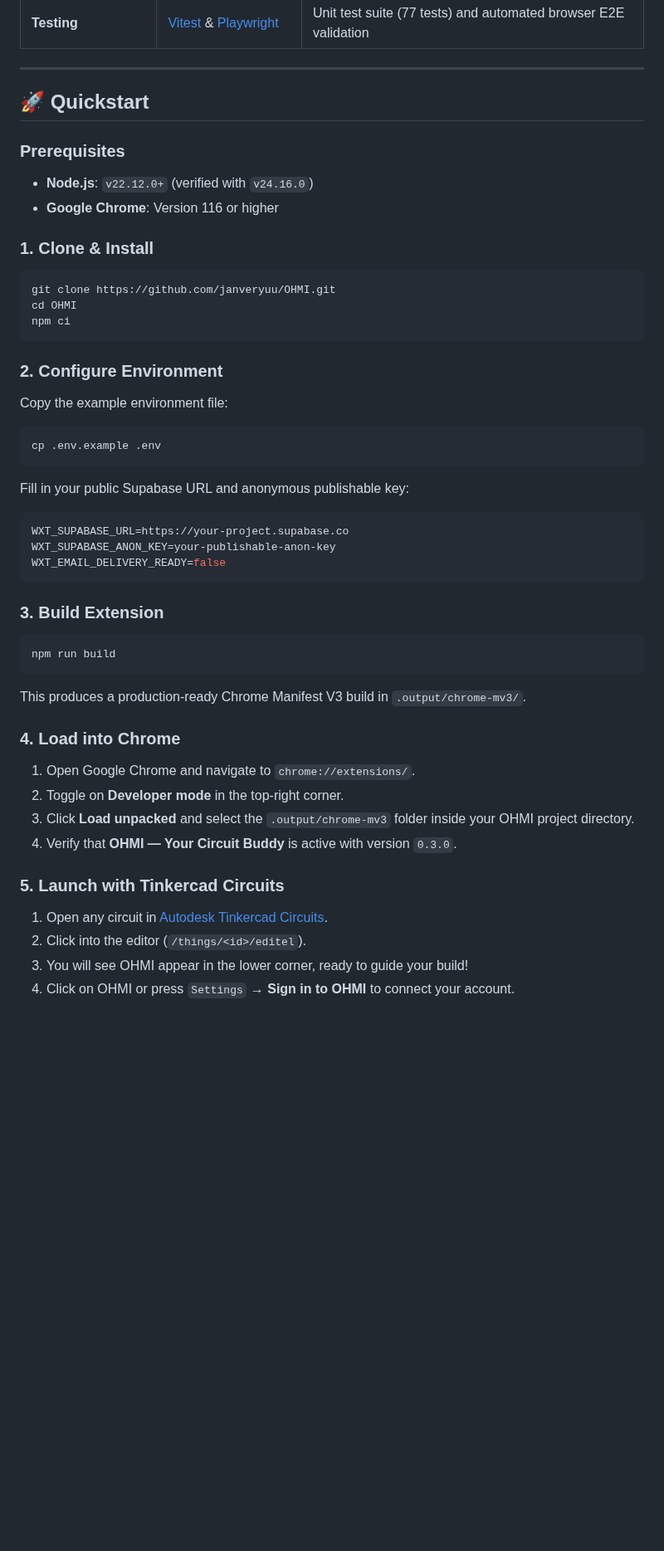
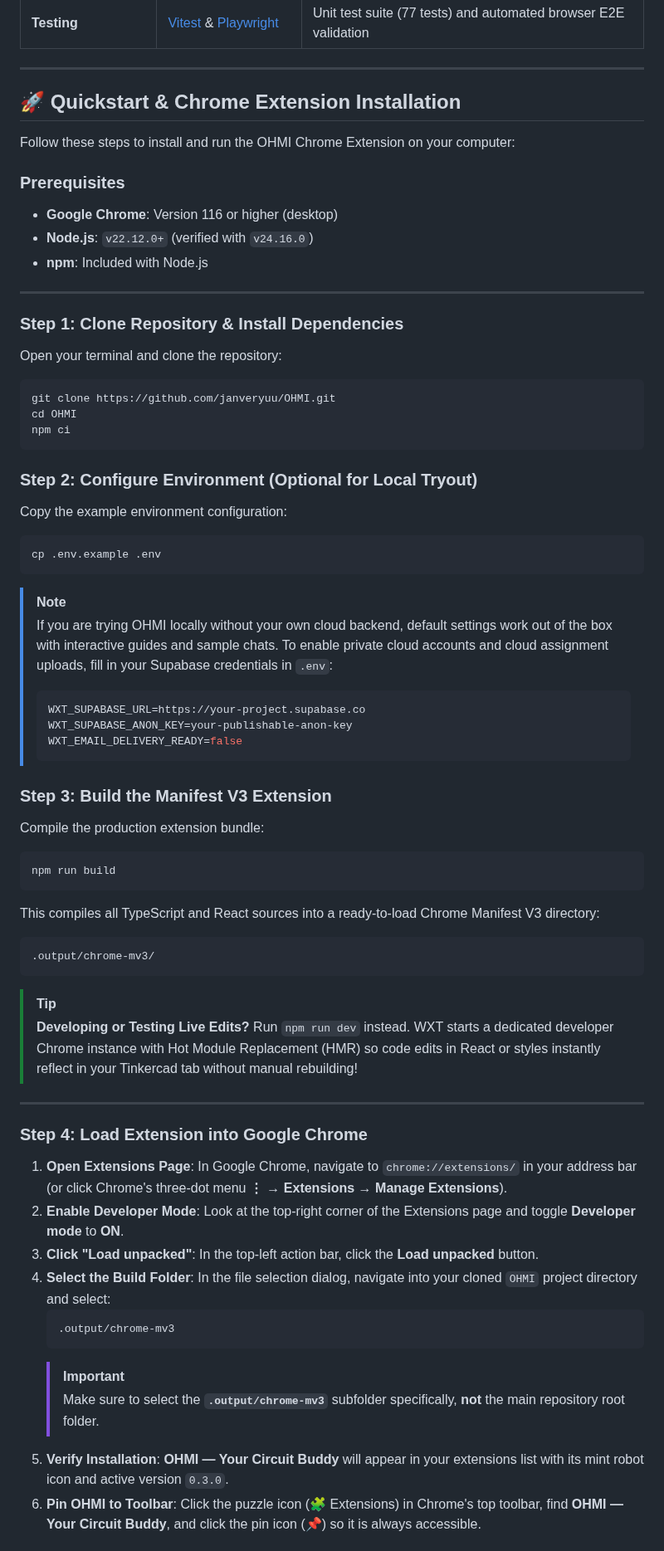
Before and after one commit to janveryuu/OHMI, a Markdown page: README.md, the part around one of its changes. Shown at 83% size. GitHub-like rendering; blank space fills up the shorter version.

Commit message:
docs: update README with live landing page preview and clear Chrome extension installation guide

````diff
--- a/README.md
+++ b/README.md
@@ -245,45 +247,64 @@ flowchart TD
 
 ---
 
-## 🚀 Quickstart
+## 🚀 Quickstart & Chrome Extension Installation
+
+Follow these steps to install and run the OHMI Chrome Extension on your computer:
 
 ### Prerequisites
+- **Google Chrome**: Version 116 or higher (desktop)
 - **Node.js**: `v22.12.0+` (verified with `v24.16.0`)
-- **Google Chrome**: Version 116 or higher
+- **npm**: Included with Node.js
 
-### 1. Clone & Install
+---
+
+### Step 1: Clone Repository & Install Dependencies
+Open your terminal and clone the repository:
 ```bash
 git clone https://github.com/janveryuu/OHMI.git
 cd OHMI
 npm ci
 ```
 
-### 2. Configure Environment
-Copy the example environment file:
+### Step 2: Configure Environment (Optional for Local Tryout)
+Copy the example environment configuration:
 ```bash
 cp .env.example .env
 ```
-Fill in your public Supabase URL and anonymous publishable key:
-```env
-WXT_SUPABASE_URL=https://your-project.supabase.co
-WXT_SUPABASE_ANON_KEY=your-publishable-anon-key
-WXT_EMAIL_DELIVERY_READY=false
-```
+> [!NOTE]
+> If you are trying OHMI locally without your own cloud backend, default settings work out of the box with interactive guides and sample chats. To enable private cloud accounts and cloud assignment uploads, fill in your Supabase credentials in `.env`:
+> ```env
+> WXT_SUPABASE_URL=https://your-project.supabase.co
+> WXT_SUPABASE_ANON_KEY=your-publishable-anon-key
+> WXT_EMAIL_DELIVERY_READY=false
+> ```
 
-### 3. Build Extension
+### Step 3: Build the Manifest V3 Extension
+Compile the production extension bundle:
 ```bash
 npm run build
 ```
-This produces a production-ready Chrome Manifest V3 build in `.output/chrome-mv3/`.
+This compiles all TypeScript and React sources into a ready-to-load Chrome Manifest V3 directory:
+```
+.output/chrome-mv3/
+```
 
-### 4. Load into Chrome
-1. Open Google Chrome and navigate to `chrome://extensions/`.
-2. Toggle on **Developer mode** in the top-right corner.
-3. Click **Load unpacked** and select the `.output/chrome-mv3` folder inside your OHMI project directory.
-4. Verify that **OHMI — Your Circuit Buddy** is active with version `0.3.0`.
+> [!TIP]
+> **Developing or Testing Live Edits?** Run `npm run dev` instead. WXT starts a dedicated developer Chrome instance with Hot Module Replacement (HMR) so code edits in React or styles instantly reflect in your Tinkercad tab without manual rebuilding!
 
-### 5. Launch with Tinkercad Circuits
-1. Open any circuit in [Autodesk Tinkercad Circuits](https://www.tinkercad.com/things/).
-2. Click into the editor (`/things/<id>/editel`).
-3. You will see OHMI appear in the lower corner, ready to guide your build!
-4. Click on OHMI or press `Settings` → **Sign in to OHMI** to connect your account.
+---
+
+### Step 4: Load Extension into Google Chrome
+
+1. **Open Extensions Page**: In Google Chrome, navigate to `chrome://extensions/` in your address bar (or click Chrome's three-dot menu **⋮** → **Extensions** → **Manage Extensions**).
+2. **Enable Developer Mode**: Look at the top-right corner of the Extensions page and toggle **Developer mode** to **ON**.
+3. **Click "Load unpacked"**: In the top-left action bar, click the **Load unpacked** button.
+4. **Select the Build Folder**: In the file selection dialog, navigate into your cloned `OHMI` project directory and select:
+   ```
+   .output/chrome-mv3
+   ```
+   > [!IMPORTANT]
+   > Make sure to select the **`.output/chrome-mv3`** subfolder specifically, **not** the main repository root folder.
+5. **Verify Installation**: **OHMI — Your Circuit Buddy** will appear in your extensions list with its mint robot icon and active version `0.3.0`.
+6. **Pin OHMI to Toolbar**: Click the puzzle icon (🧩 Extensions) in Chrome's top toolbar, find **OHMI — Your Circuit Buddy**, and click the pin icon (📌) so it is always accessible.
+
````
Also changed, not shown: other parts of README.md (+31 -9 lines), assets/landing-explore-preview.png (added), 2 other files.
